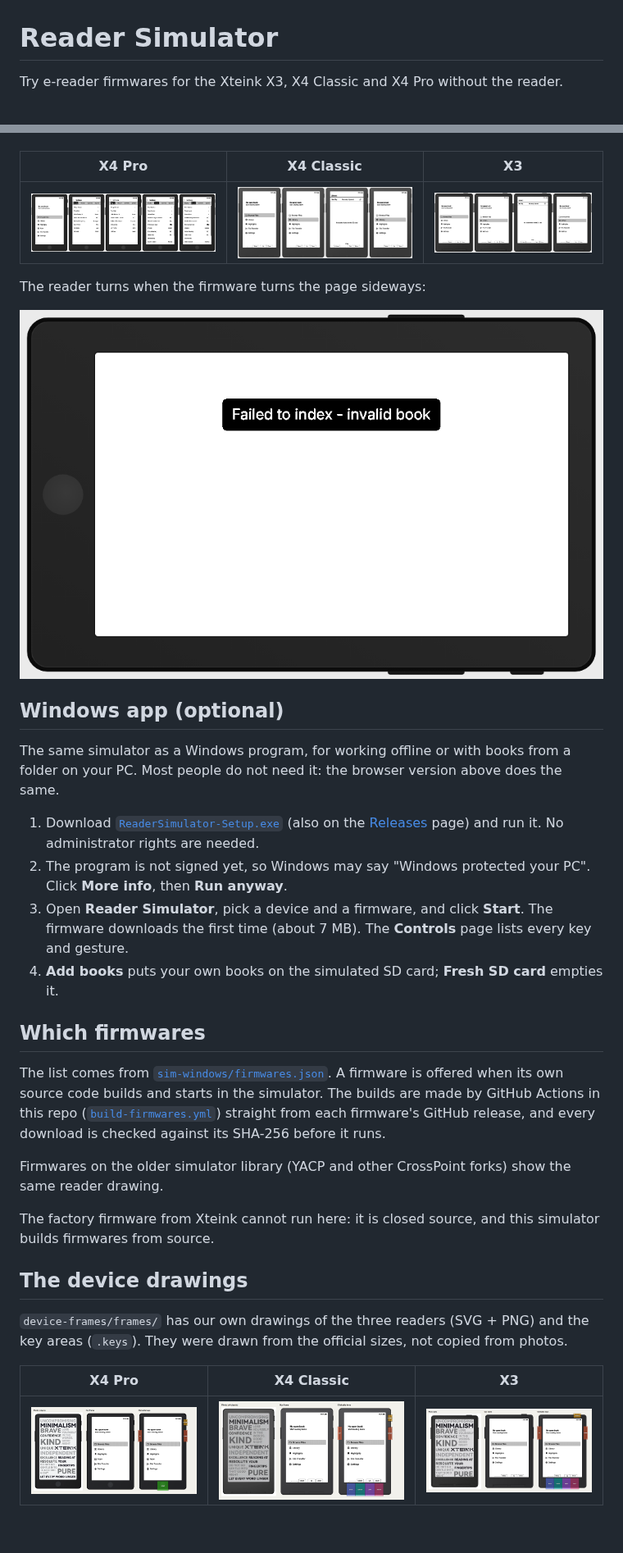
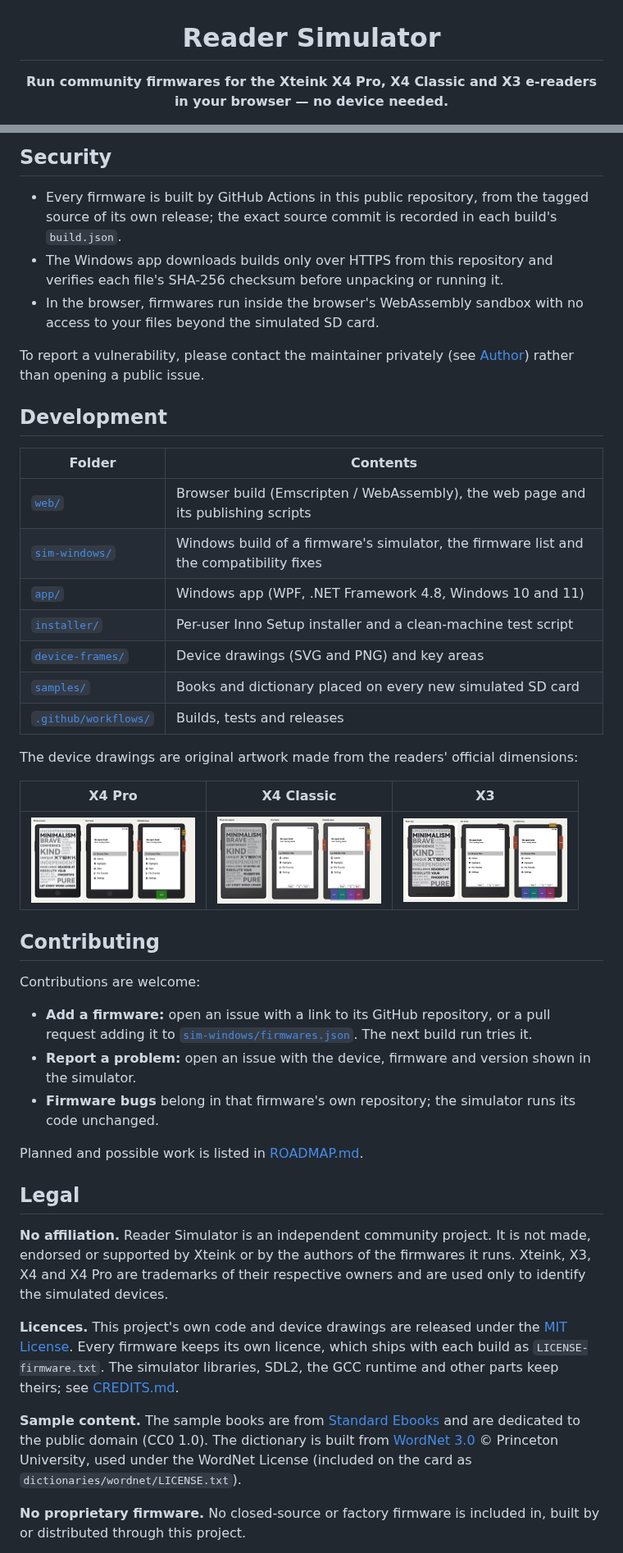
Before and after one commit to PewPewzxc/reader-simulator, a Markdown page: README.md, 2 parts joined by grey strips. Shown at 82% size. Rendered like a GitHub page; pictures changed too: docs/live-x4-pro-turned-right.png (deleted); blank space fills up the shorter version.

```diff
--- a/README.md
+++ b/README.md
@@ -1,4 +3,4 @@
 # Reader Simulator
 
-Try e-reader firmwares for the Xteink X3, X4 Classic and X4 Pro without the reader.
+**Run community firmwares for the Xteink X4 Pro, X4 Classic and X3 e-readers in your browser — no device needed.**
 
@@ -20,39 +113,58 @@ This is an unofficial community tool, not made by or affiliated with Xteink.
+## Security
+
+- Every firmware is built by GitHub Actions in this public repository, from the tagged source of its own release;
+  the exact source commit is recorded in each build's `build.json`.
+- The Windows app downloads builds only over HTTPS from this repository and verifies each file's SHA-256 checksum
+  before unpacking or running it.
+- In the browser, firmwares run inside the browser's WebAssembly sandbox with no access to your files beyond the
+  simulated SD card.
+
+To report a vulnerability, please contact the maintainer privately (see [Author](#author)) rather than opening a
+public issue.
+
+## Development
+
+| Folder | Contents |
+| --- | --- |
+| [`web/`](web/) | Browser build (Emscripten / WebAssembly), the web page and its publishing scripts |
+| [`sim-windows/`](sim-windows/) | Windows build of a firmware's simulator, the firmware list and the compatibility fixes |
+| [`app/`](app/) | Windows app (WPF, .NET Framework 4.8, Windows 10 and 11) |
+| [`installer/`](installer/) | Per-user Inno Setup installer and a clean-machine test script |
+| [`device-frames/`](device-frames/) | Device drawings (SVG and PNG) and key areas |
+| [`samples/`](samples/) | Books and dictionary placed on every new simulated SD card |
+| [`.github/workflows/`](.github/workflows/) | Builds, tests and releases |
+
+The device drawings are original artwork made from the readers' official dimensions:
 
 | X4 Pro | X4 Classic | X3 |
-| --- | --- | --- |
-| ![X4 Pro](docs/live-x4-pro-touch-down-key.png) | ![X4 Classic](docs/live-x4-classic-down-ok-back.png) | ![X3](docs/live-x3-down-ok-back.png) |
+| :---: | :---: | :---: |
+| <img src="docs/x4-pro-v3.png" alt="X4 Pro drawing" width="200"> | <img src="docs/x4-classic-v3.png" alt="X4 Classic drawing" width="200"> | <img src="docs/x3-v3.png" alt="X3 drawing" width="200"> |
 
-The reader turns when the firmware turns the page sideways:
+## Contributing
 
-![X4 Pro turned](docs/live-x4-pro-turned-right.png)
+Contributions are welcome:
 
-## Windows app (optional)
-The same simulator as a Windows program, for working offline or with books from a folder on your PC.
-Most people do not need it: the browser version above does the same.
+- **Add a firmware:** open an issue with a link to its GitHub repository, or a pull request adding it to
+  [`sim-windows/firmwares.json`](sim-windows/firmwares.json). The next build run tries it.
+- **Report a problem:** open an issue with the device, firmware and version shown in the simulator.
+- **Firmware bugs** belong in that firmware's own repository; the simulator runs its code unchanged.
 
-1. Download [`ReaderSimulator-Setup.exe`](https://github.com/PewPewzxc/reader-simulator/releases/latest/download/ReaderSimulator-Setup.exe)
-   (also on the [Releases](../../releases) page) and run it. No administrator rights are needed.
-2. The program is not signed yet, so Windows may say "Windows protected your PC". Click **More info**, then
-   **Run anyway**.
-3. Open **Reader Simulator**, pick a device and a firmware, and click **Start**. The firmware downloads the first
-   time (about 7 MB). The **Controls** page lists every key and gesture.
-4. **Add books** puts your own books on the simulated SD card; **Fresh SD card** empties it.
+Planned and possible work is listed in [ROADMAP.md](ROADMAP.md).
 
-## Which firmwares
-The list comes from [`sim-windows/firmwares.json`](sim-windows/firmwares.json). A firmware is offered when its own source code
-builds and starts in the simulator. The builds are made by GitHub Actions in this repo
-([`build-firmwares.yml`](.github/workflows/build-firmwares.yml)) straight from each firmware's
-GitHub release, and every download is checked against its SHA-256 before it runs.
+## Legal
 
-Firmwares on the older simulator library (YACP and other CrossPoint forks) show the same reader drawing.
+**No affiliation.** Reader Simulator is an independent community project. It is not made, endorsed or supported by
+Xteink or by the authors of the firmwares it runs. Xteink, X3, X4 and X4 Pro are trademarks of their respective
+owners and are used only to identify the simulated devices.
 
-The factory firmware from Xteink cannot run here: it is closed source, and this simulator builds firmwares from source.
+**Licences.** This project's own code and device drawings are released under the [MIT License](LICENSE).
+Every firmware keeps its own licence, which ships with each build as `LICENSE-firmware.txt`. The simulator libraries,
+SDL2, the GCC runtime and other parts keep theirs; see [CREDITS.md](CREDITS.md).
 
-## The device drawings
-`device-frames/frames/` has our own drawings of the three readers (SVG + PNG) and the key areas (`.keys`).
-They were drawn from the official sizes, not copied from photos.
+**Sample content.** The sample books are from [Standard Ebooks](https://standardebooks.org) and are dedicated to the
+public domain (CC0 1.0). The dictionary is built from [WordNet 3.0](https://wordnet.princeton.edu)
+© Princeton University, used under the WordNet License (included on the card as `dictionaries/wordnet/LICENSE.txt`).
 
-| X4 Pro | X4 Classic | X3 |
-| --- | --- | --- |
-| ![](docs/x4-pro-v3.png) | ![](docs/x4-classic-v3.png) | ![](docs/x3-v3.png) |
+**No proprietary firmware.** No closed-source or factory firmware is included in, built by or distributed through
+this project.
 
```
Also changed, not shown: other parts of README.md (+110 -33 lines), docs/app-dark.png (deleted), docs/app-light.png (deleted), docs/web-settings.png (deleted), docs/web-simulator.png (added).
